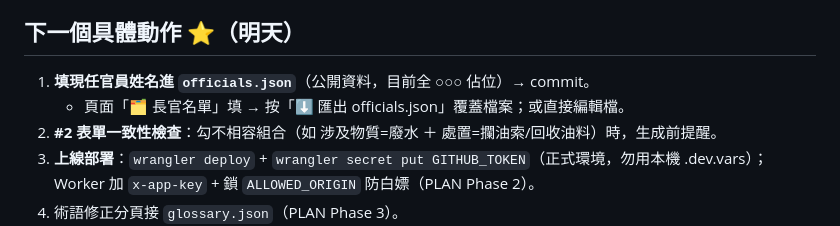
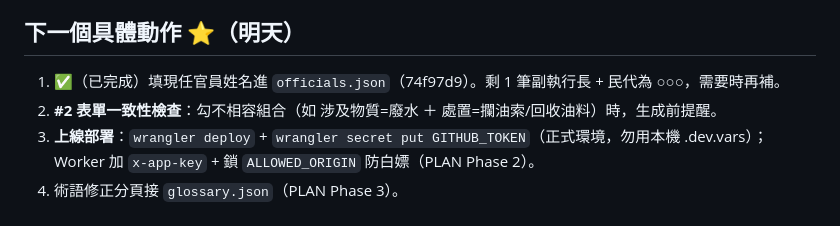
Before and after one commit to CPCTR/news-response, a Markdown page: STATUS.md, the part around the change. GitHub-like rendering.

Commit message:
docs: STATUS 更新（officials 姓名已填）

```diff
--- a/STATUS.md
+++ b/STATUS.md
@@ -8,8 +8,7 @@
 桃園煉油廠「新聞說明稿快速編輯程式」：結構化表單勾關鍵字 → Worker 代理 LLM（gpt-5-chat 免費）生稿 → 具名確認 → 乾淨對外稿 + 內部審查註記 → 人工核稿 → 回填學習。本機 demo 跑通。
 
 ## 下一個具體動作 ⭐（明天）
-1. **填現任官員姓名進 `officials.json`**（公開資料，目前全 ○○○ 佔位）→ commit。
-   - 頁面「🗂 長官名單」填 → 按「⬇ 匯出 officials.json」覆蓋檔案；或直接編輯檔。
+1. ✅（已完成）填現任官員姓名進 `officials.json`（74f97d9）。剩 1 筆副執行長 + 民代為 ○○○，需要時再補。
 2. **#2 表單一致性檢查**：勾不相容組合（如 涉及物質=廢水 ＋ 處置=攔油索/回收油料）時，生成前提醒。
 3. **上線部署**：`wrangler deploy` + `wrangler secret put GITHUB_TOKEN`（正式環境，勿用本機 .dev.vars）；
    Worker 加 `x-app-key` + 鎖 `ALLOWED_ORIGIN` 防白嫖（PLAN Phase 2）。
```
